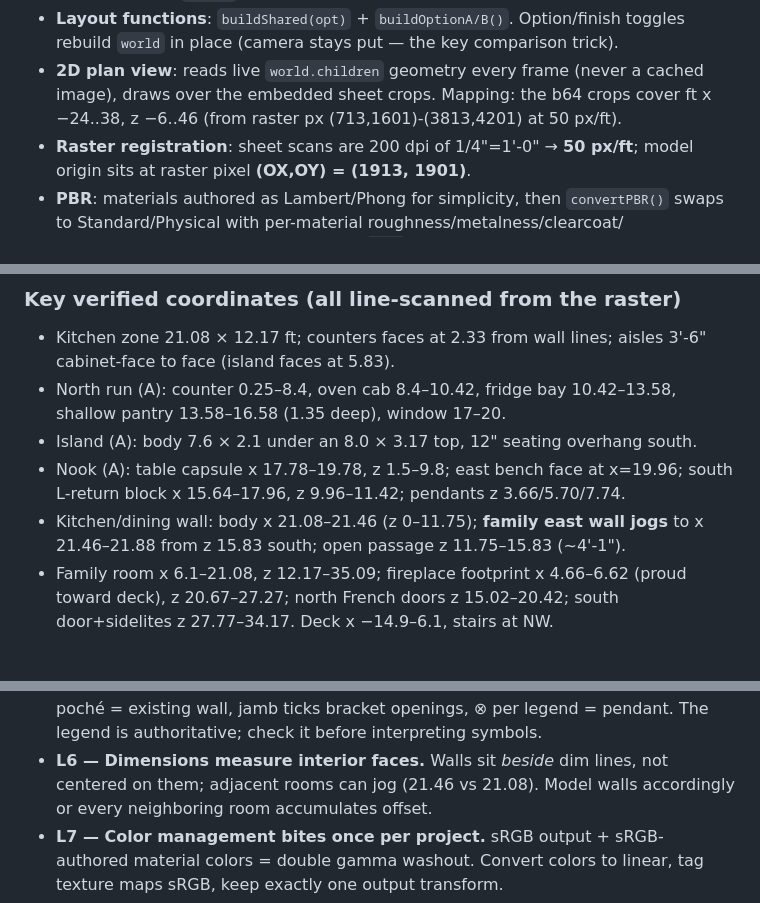
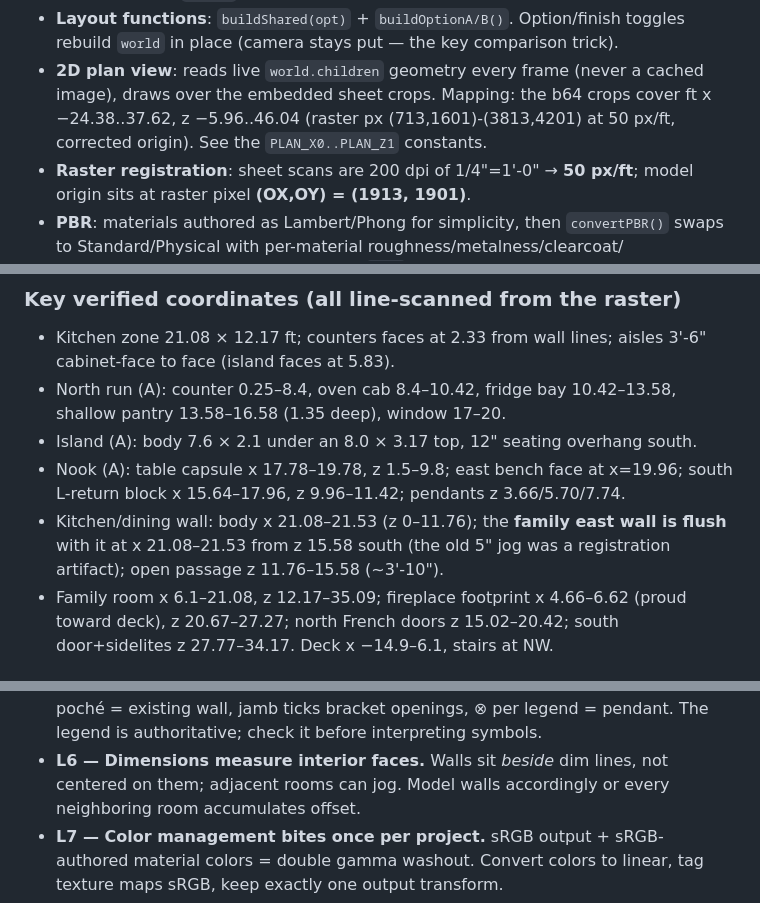
Before and after one commit to jmartz/kitchen-viewer, a Markdown page: PROJECT.md, 3 parts joined by grey strips. Drawn GitHub-style.

Commit message:
Correct the raster registration facts in PROJECT.md
The handoff doc still documented origin px (1913,1901) and the phantom
family-east-wall jog, which is exactly what led the last session astray.

```diff
--- a/PROJECT.md
+++ b/PROJECT.md
@@ -77,7 +77,8 @@ Start-viewer.bat, README.txt, PROJECT.md
   toggles rebuild `world` in place (camera stays put — the key comparison trick).
 - **2D plan view**: reads live `world.children` geometry every frame (never a
   cached image), draws over the embedded sheet crops. Mapping: the b64 crops cover
-  ft x −24..38, z −6..46 (from raster px (713,1601)-(3813,4201) at 50 px/ft).
+  ft x −24.38..37.62, z −5.96..46.04 (raster px (713,1601)-(3813,4201) at
+  50 px/ft, corrected origin). See the `PLAN_X0..PLAN_Z1` constants.
 - **Raster registration**: sheet scans are 200 dpi of 1/4"=1'-0" → **50 px/ft**;
   model origin sits at raster pixel **(OX,OY) = (1913, 1901)**.
 - **PBR**: materials authored as Lambert/Phong for simplicity, then `convertPBR()`
@@ -96,8 +97,9 @@ Start-viewer.bat, README.txt, PROJECT.md
 - Island (A): body 7.6 × 2.1 under an 8.0 × 3.17 top, 12" seating overhang south.
 - Nook (A): table capsule x 17.78–19.78, z 1.5–9.8; east bench face at x=19.96;
   south L-return block x 15.64–17.96, z 9.96–11.42; pendants z 3.66/5.70/7.74.
-- Kitchen/dining wall: body x 21.08–21.46 (z 0–11.75); **family east wall jogs**
-  to x 21.46–21.88 from z 15.83 south; open passage z 11.75–15.83 (~4'-1").
+- Kitchen/dining wall: body x 21.08–21.53 (z 0–11.76); the **family east wall is
+  flush** with it at x 21.08–21.53 from z 15.58 south (the old 5" jog was a
+  registration artifact); open passage z 11.76–15.58 (~3'-10").
 - Family room x 6.1–21.08, z 12.17–35.09; fireplace footprint x 4.66–6.62
   (proud toward deck), z 20.67–27.27; north French doors z 15.02–20.42; south
   door+sidelites z 27.77–34.17. Deck x −14.9–6.1, stairs at NW.
@@ -143,7 +145,7 @@ Three independent checks; between them they caught every major bug.
   gray poché = existing wall, jamb ticks bracket openings, ⊗ per legend = pendant.
   The legend is authoritative; check it before interpreting symbols.
 - **L6 — Dimensions measure interior faces.** Walls sit *beside* dim lines, not
-  centered on them; adjacent rooms can jog (21.46 vs 21.08). Model walls
+  centered on them; adjacent rooms can jog. Model walls
   accordingly or every neighboring room accumulates offset.
 - **L7 — Color management bites once per project.** sRGB output + sRGB-authored
   material colors = double gamma washout. Convert colors to linear, tag texture
```
